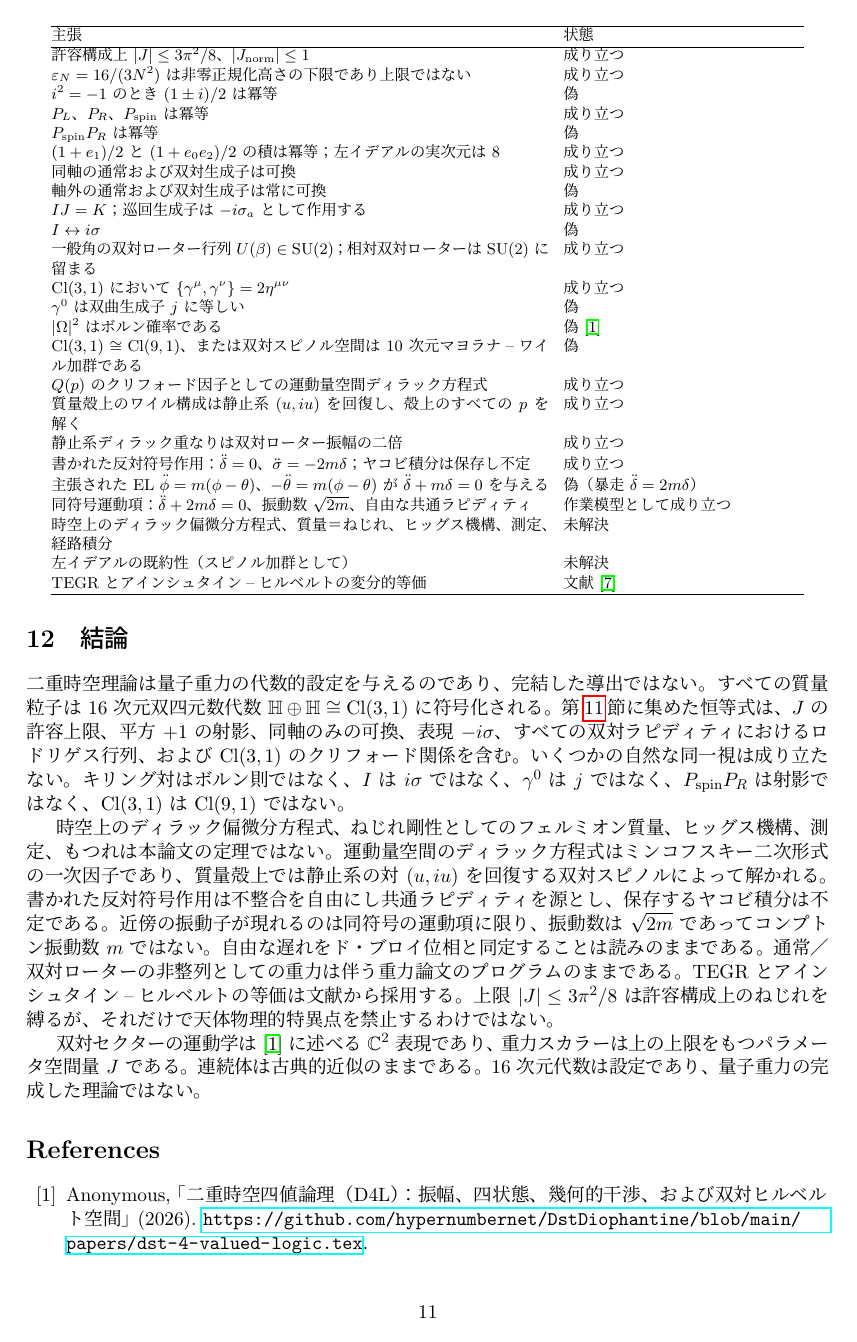
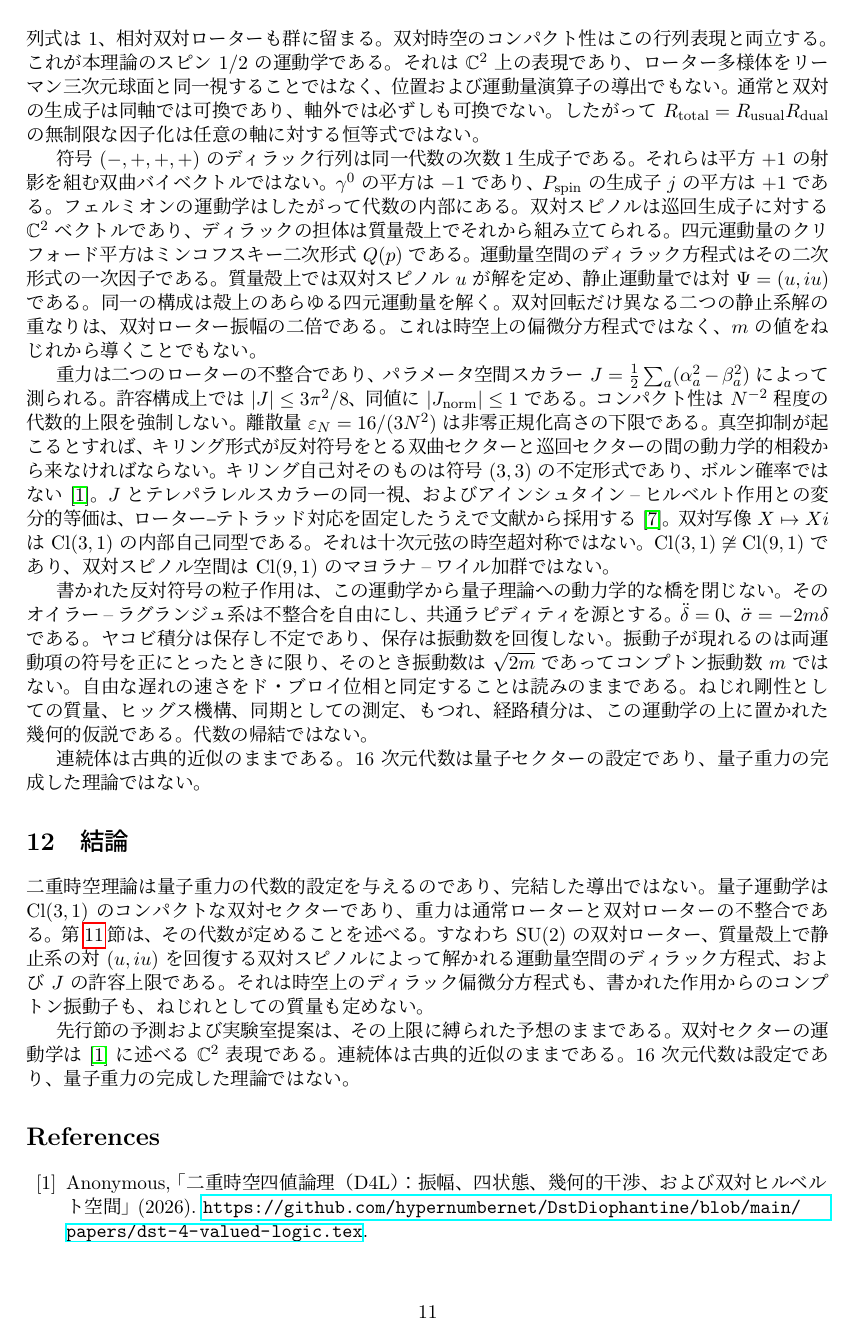
Before and after one commit to hypernumbernet/DstDiophantine, a LaTeX paper (papers/japanese/dst-quantum-gravity-ja.tex): page 11 of 14. Compiled offline with LuaLaTeX.

Commit message:
Revise sections in `dst-quantum-gravity` and its Japanese counterpart to enhance clarity on the organization of the paper and the algebraic picture of the quantum sector. Updated the status section to reflect the kinematics of the dual spacetime and the implications of torsional dynamics. Improved consistency across English and Japanese versions, ensuring alignment in terminology and structure.

```diff
--- a/papers/japanese/dst-quantum-gravity-ja.tex
+++ b/papers/japanese/dst-quantum-gravity-ja.tex
@@ -347,47 +347,20 @@ H_\text{int} = \kappa \sigma E_0^2 \sum_a \phi_a \Gamma_a,
 
-\begin{center}
-\footnotesize
-\setlength{\tabcolsep}{4pt}
-\begin{tabular}{@{}p{0.62\textwidth}p{0.30\textwidth}@{}}
-\hline
-主張 & 状態 \\
-\hline
-許容構成上 $|J|\le 3\pi^2/8$、$|J_{\mathrm{norm}}|\le 1$ & 成り立つ \\
-$\varepsilon_N=16/(3N^2)$ は非零正規化高さの下限であり上限ではない & 成り立つ \\
-$i^2=-1$ のとき $(1\pm i)/2$ は冪等 & 偽 \\
-$P_L$、$P_R$、$P_{\mathrm{spin}}$ は冪等 & 成り立つ \\
-$P_{\mathrm{spin}}P_R$ は冪等 & 偽 \\
-$(1+e_1)/2$ と $(1+e_0 e_2)/2$ の積は冪等；左イデアルの実次元は $8$ & 成り立つ \\
-同軸の通常および双対生成子は可換 & 成り立つ \\
-軸外の通常および双対生成子は常に可換 & 偽 \\
-$IJ=K$；巡回生成子は $-i\sigma_a$ として作用する & 成り立つ \\
-$I\leftrightarrow i\sigma$ & 偽 \\
-一般角の双対ローター行列 $U(\beta)\in\mathrm{SU}(2)$；相対双対ローターは $\mathrm{SU}(2)$ に留まる & 成り立つ \\
-$\mathrm{Cl}(3,1)$ において $\{\gamma^\mu,\gamma^\nu\}=2\eta^{\mu\nu}$ & 成り立つ \\
-$\gamma^0$ は双曲生成子 $j$ に等しい & 偽 \\
-$|\Omega|^2$ はボルン確率である & 偽~\cite{dst-d4l} \\
-$\mathrm{Cl}(3,1)\cong\mathrm{Cl}(9,1)$、または双対スピノル空間は $10$ 次元マヨラナ--ワイル加群である & 偽 \\
-$Q(p)$ のクリフォード因子としての運動量空間ディラック方程式 & 成り立つ \\
-質量殻上のワイル構成は静止系 $(u,iu)$ を回復し、殻上のすべての $p$ を解く & 成り立つ \\
-静止系ディラック重なりは双対ローター振幅の二倍 & 成り立つ \\
-書かれた反対符号作用：$\ddot\delta=0$、$\ddot\sigma=-2m\delta$；ヤコビ積分は保存し不定 & 成り立つ \\
-主張された EL $\ddot\phi=m(\phi-\theta)$、$-\ddot\theta=m(\phi-\theta)$ が $\ddot\delta+m\delta=0$ を与える & 偽（暴走 $\ddot\delta=2m\delta$） \\
-同符号運動項：$\ddot\delta+2m\delta=0$、振動数 $\sqrt{2m}$、自由な共通ラピディティ & 作業模型として成り立つ \\
-時空上のディラック偏微分方程式、質量＝ねじれ、ヒッグス機構、測定、経路積分 & 未解決 \\
-左イデアルの既約性（スピノル加群として） & 未解決 \\
-TEGR とアインシュタイン--ヒルベルトの変分的等価 & 文献~\cite{maluf2013} \\
-\hline
-\end{tabular}
-\end{center}
+双対セクターは楕円的である。その生成子は平方 $-1$ をもち、$IJ=K$ を満たし、$\mathbb{C}^2$ 上で $-i\sigma_a$ として作用する。すべての双対ラピディティで双対ローターは $\mathrm{SU}(2)$ の行列であり、ユニタリで行列式は $1$、相対双対ローターも群に留まる。双対時空のコンパクト性はこの行列表現と両立する。これが本理論のスピン $1/2$ の運動学である。それは $\mathbb{C}^2$ 上の表現であり、ローター多様体をリーマン三次元球面と同一視することではなく、位置および運動量演算子の導出でもない。通常と双対の生成子は同軸では可換であり、軸外では必ずしも可換でない。したがって $R_{\mathrm{total}}=R_{\mathrm{usual}}R_{\mathrm{dual}}$ の無制限な因子化は任意の軸に対する恒等式ではない。
+
+符号 $(-,+,+,+)$ のディラック行列は同一代数の次数1生成子である。それらは平方 $+1$ の射影を組む双曲バイベクトルではない。$\gamma^0$ の平方は $-1$ であり、$P_{\mathrm{spin}}$ の生成子 $j$ の平方は $+1$ である。フェルミオンの運動学はしたがって代数の内部にある。双対スピノルは巡回生成子に対する $\mathbb{C}^2$ ベクトルであり、ディラックの担体は質量殻上でそれから組み立てられる。四元運動量のクリフォード平方はミンコフスキー二次形式 $Q(p)$ である。運動量空間のディラック方程式はその二次形式の一次因子である。質量殻上では双対スピノル $u$ が解を定め、静止運動量では対 $\Psi=(u,iu)$ である。同一の構成は殻上のあらゆる四元運動量を解く。双対回転だけ異なる二つの静止系解の重なりは、双対ローター振幅の二倍である。これは時空上の偏微分方程式ではなく、$m$ の値をねじれから導くことでもない。
+
+重力は二つのローターの不整合であり、パラメータ空間スカラー $J=\frac12\sum_a(\alpha_a^2-\beta_a^2)$ によって測られる。許容構成上では $|J|\le 3\pi^2/8$、同値に $|J_{\mathrm{norm}}|\le 1$ である。コンパクト性は $N^{-2}$ 程度の代数的上限を強制しない。離散量 $\varepsilon_N=16/(3N^2)$ は非零正規化高さの下限である。真空抑制が起こるとすれば、キリング形式が反対符号をとる双曲セクターと巡回セクターの間の動力学的相殺から来なければならない。キリング自己対そのものは符号 $(3,3)$ の不定形式であり、ボルン確率ではない~\cite{dst-d4l}。$J$ とテレパラレルスカラーの同一視、およびアインシュタイン--ヒルベルト作用との変分的等価は、ローター–テトラッド対応を固定したうえで文献から採用する~\cite{maluf2013}。双対写像 $X\mapsto Xi$ は $\mathrm{Cl}(3,1)$ の内部自己同型である。それは十次元弦の時空超対称ではない。$\mathrm{Cl}(3,1)\not\cong\mathrm{Cl}(9,1)$ であり、双対スピノル空間は $\mathrm{Cl}(9,1)$ のマヨラナ--ワイル加群ではない。
+
+書かれた反対符号の粒子作用は、この運動学から量子理論への動力学的な橋を閉じない。そのオイラー--ラグランジュ系は不整合を自由にし、共通ラピディティを源とする。$\ddot\delta=0$、$\ddot\sigma=-2m\delta$ である。ヤコビ積分は保存し不定であり、保存は振動数を回復しない。振動子が現れるのは両運動項の符号を正にとったときに限り、そのとき振動数は $\sqrt{2m}$ であってコンプトン振動数 $m$ ではない。自由な遅れの速さをド・ブロイ位相と同定することは読みのままである。ねじれ剛性としての質量、ヒッグス機構、同期としての測定、もつれ、経路積分は、この運動学の上に置かれた幾何的仮説である。代数の帰結ではない。
+
+連続体は古典的近似のままである。$16$ 次元代数は量子セクターの設定であり、量子重力の完成した理論ではない。
 
 \section{結論}
 \label{sec:conclusions}
 
-二重時空理論は量子重力の代数的設定を与えるのであり、完結した導出ではない。すべての質量粒子は $16$ 次元双四元数代数 $\mathbb{H}\oplus\mathbb{H}\cong\mathrm{Cl}(3,1)$ に符号化される。第\ref{sec:status}節に集めた恒等式は、$J$ の許容上限、平方 $+1$ の射影、同軸のみの可換、表現 $-i\sigma$、すべての双対ラピディティにおけるロドリゲス行列、および $\mathrm{Cl}(3,1)$ のクリフォード関係を含む。いくつかの自然な同一視は成り立たない。キリング対はボルン則ではなく、$I$ は $i\sigma$ ではなく、$\gamma^0$ は $j$ ではなく、$P_{\mathrm{spin}}P_R$ は射影ではなく、$\mathrm{Cl}(3,1)$ は $\mathrm{Cl}(9,1)$ ではない。
+二重時空理論は量子重力の代数的設定を与えるのであり、完結した導出ではない。量子運動学は $\mathrm{Cl}(3,1)$ のコンパクトな双対セクターであり、重力は通常ローターと双対ローターの不整合である。第\ref{sec:status}節は、その代数が定めることを述べる。すなわち $\mathrm{SU}(2)$ の双対ローター、質量殻上で静止系の対 $(u,iu)$ を回復する双対スピノルによって解かれる運動量空間のディラック方程式、および $J$ の許容上限である。それは時空上のディラック偏微分方程式も、書かれた作用からのコンプトン振動子も、ねじれとしての質量も定めない。
 
-時空上のディラック偏微分方程式、ねじれ剛性としてのフェルミオン質量、ヒッグス機構、測定、もつれは本論文の定理ではない。運動量空間のディラック方程式はミンコフスキー二次形式の一次因子であり、質量殻上では静止系の対 $(u,iu)$ を回復する双対スピノルによって解かれる。書かれた反対符号作用は不整合を自由にし共通ラピディティを源とし、保存するヤコビ積分は不定である。近傍の振動子が現れるのは同符号の運動項に限り、振動数は $\sqrt{2m}$ であってコンプトン振動数 $m$ ではない。自由な遅れをド・ブロイ位相と同定することは読みのままである。通常／双対ローターの非整列としての重力は伴う重力論文のプログラムのままである。TEGR とアインシュタイン--ヒルベルトの等価は文献から採用する。上限 $|J|\le 3\pi^2/8$ は許容構成上のねじれを縛るが、それだけで天体物理的特異点を禁止するわけではない。
-
-双対セクターの運動学は~\cite{dst-d4l} に述べる $\mathbb{C}^2$ 表現であり、重力スカラーは上の上限をもつパラメータ空間量 $J$ である。連続体は古典的近似のままである。$16$ 次元代数は設定であり、量子重力の完成した理論ではない。
+先行節の予測および実験室提案は、その上限に縛られた予想のままである。双対セクターの運動学は~\cite{dst-d4l} に述べる $\mathbb{C}^2$ 表現である。連続体は古典的近似のままである。$16$ 次元代数は設定であり、量子重力の完成した理論ではない。
 
 \bibliographystyle{unsrt}
 \begin{thebibliography}{99}
```
Also changed, not shown: papers/dst-quantum-gravity.tex (+14 -41 lines), papers/japanese/dst-quantum-gravity-ja.tex (6 more changed lines).
